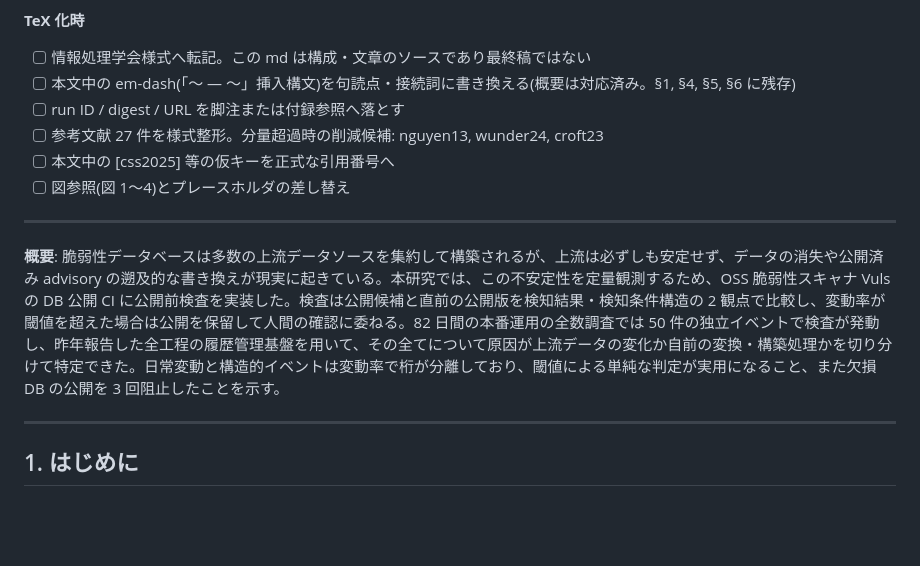
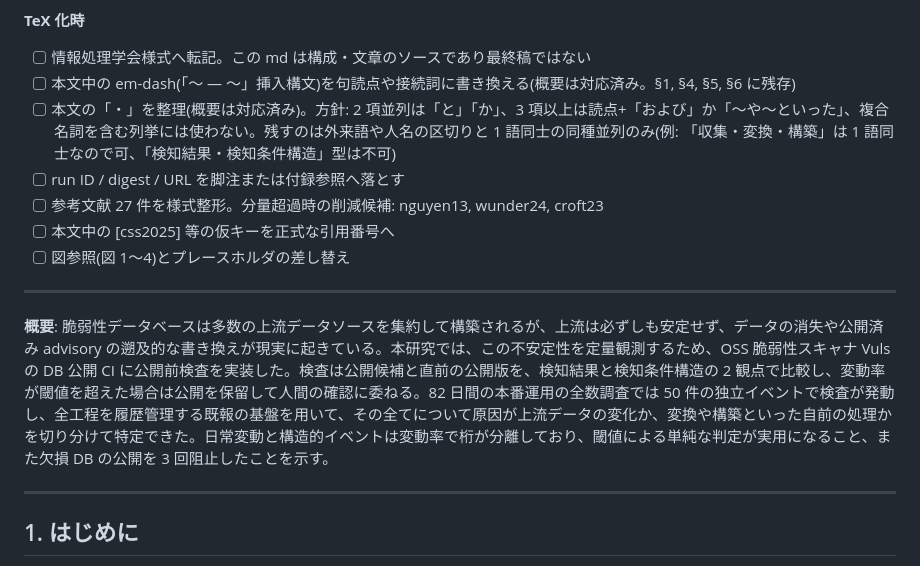
Before and after one commit to vulsio/css2026-diff-guard, a Markdown page: css2026-ows-diff-guard-draft.md, the part around the change. Rendered like a GitHub page; blank space fills up the shorter version.

Commit message:
Abstract: avoid ambiguous nakaguro and self-referential "last year"
- 検知結果・検知条件構造 -> 検知結果と検知条件構造 (compound-noun
  enumeration with nakaguro is ambiguous); 変換・構築処理 ->
  変換や構築といった自前の処理
- 昨年報告した -> 既報の (abstracts should be self-contained; sequel
  positioning stays in the introduction)
- Add body-wide nakaguro policy to TODO

Co-Authored-By: Claude Fable 5 <noreply@anthropic.com>

```diff
--- a/css2026-ows-diff-guard-draft.md
+++ b/css2026-ows-diff-guard-draft.md
@@ -43,7 +43,8 @@ TeX 化の際は run ID / digest は脚注または付録リポジトリ参照
 
 **TeX 化時**
 - [ ] 情報処理学会様式へ転記。この md は構成・文章のソースであり最終稿ではない
-- [ ] 本文中の em-dash(「〜 — 〜」挿入構文)を句読点・接続詞に書き換える(概要は対応済み。§1, §4, §5, §6 に残存)
+- [ ] 本文中の em-dash(「〜 — 〜」挿入構文)を句読点や接続詞に書き換える(概要は対応済み。§1, §4, §5, §6 に残存)
+- [ ] 本文の「・」を整理(概要は対応済み)。方針: 2 項並列は「と」「か」、3 項以上は読点+「および」か「〜や〜といった」、複合名詞を含む列挙には使わない。残すのは外来語や人名の区切りと 1 語同士の同種並列のみ(例: 「収集・変換・構築」は 1 語同士なので可、「検知結果・検知条件構造」型は不可)
 - [ ] run ID / digest / URL を脚注または付録参照へ落とす
 - [ ] 参考文献 27 件を様式整形。分量超過時の削減候補: nguyen13, wunder24, croft23
 - [ ] 本文中の [css2025] 等の仮キーを正式な引用番号へ
@@ -51,7 +52,7 @@ TeX 化の際は run ID / digest は脚注または付録リポジトリ参照
 
 ---
 
-**概要**: 脆弱性データベースは多数の上流データソースを集約して構築されるが、上流は必ずしも安定せず、データの消失や公開済み advisory の遡及的な書き換えが現実に起きている。本研究では、この不安定性を定量観測するため、OSS 脆弱性スキャナ Vuls の DB 公開 CI に公開前検査を実装した。検査は公開候補と直前の公開版を検知結果・検知条件構造の 2 観点で比較し、変動率が閾値を超えた場合は公開を保留して人間の確認に委ねる。82 日間の本番運用の全数調査では 50 件の独立イベントで検査が発動し、昨年報告した全工程の履歴管理基盤を用いて、その全てについて原因が上流データの変化か自前の変換・構築処理かを切り分けて特定できた。日常変動と構造的イベントは変動率で桁が分離しており、閾値による単純な判定が実用になること、また欠損 DB の公開を 3 回阻止したことを示す。
+**概要**: 脆弱性データベースは多数の上流データソースを集約して構築されるが、上流は必ずしも安定せず、データの消失や公開済み advisory の遡及的な書き換えが現実に起きている。本研究では、この不安定性を定量観測するため、OSS 脆弱性スキャナ Vuls の DB 公開 CI に公開前検査を実装した。検査は公開候補と直前の公開版を、検知結果と検知条件構造の 2 観点で比較し、変動率が閾値を超えた場合は公開を保留して人間の確認に委ねる。82 日間の本番運用の全数調査では 50 件の独立イベントで検査が発動し、全工程を履歴管理する既報の基盤を用いて、その全てについて原因が上流データの変化か、変換や構築といった自前の処理かを切り分けて特定できた。日常変動と構造的イベントは変動率で桁が分離しており、閾値による単純な判定が実用になること、また欠損 DB の公開を 3 回阻止したことを示す。
 
 <!-- 用語メモ(2026-07-29 フィードバック反映): 概要では「差分ゲート」の造語をやめ
 「公開前検査」に統一。「閾値ゲート」という第二の呼び名も排除(→「閾値による単純な判定」)。
```
